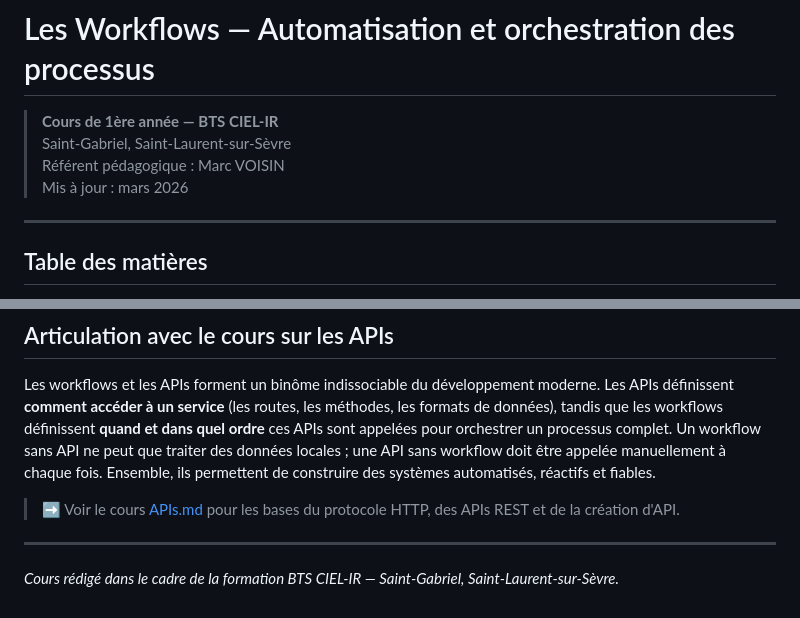
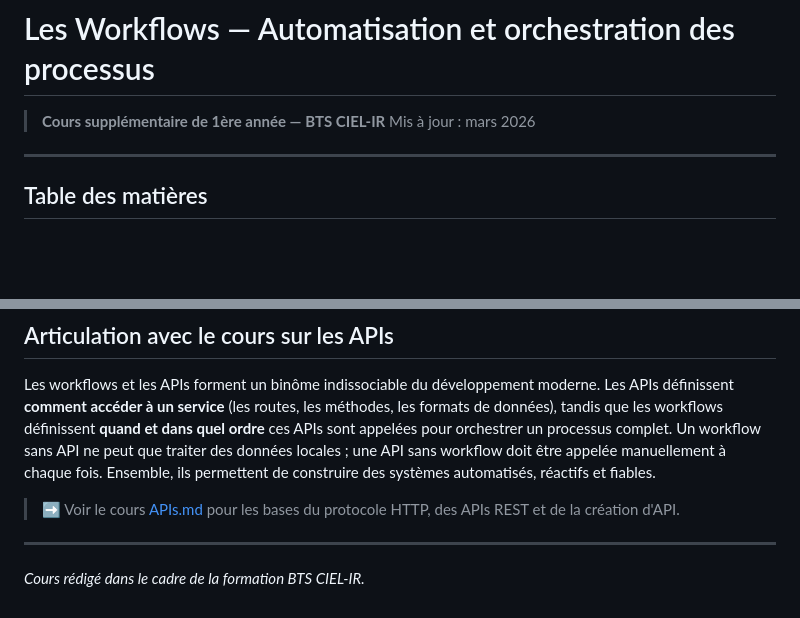
Before and after one commit to BryanDrouet/documentation-viewer, a Markdown page: cours/Workflow.md, 2 parts joined by grey strips. GitHub-like rendering; blank space fills up the shorter version.

Commit message:
Revise course details in Workflow.md
Updated course information and removed location details.

```diff
--- a/cours/Workflow.md
+++ b/cours/Workflow.md
@@ -1,8 +1,6 @@
 # Les Workflows — Automatisation et orchestration des processus
 
-> **Cours de 1ère année — BTS CIEL-IR**
-> Saint-Gabriel, Saint-Laurent-sur-Sèvre
-> Référent pédagogique : Marc VOISIN
+> **Cours supplémentaire de 1ère année — BTS CIEL-IR**
 > Mis à jour : mars 2026
 
 ---
@@ -661,4 +659,4 @@ Les workflows et les APIs forment un binôme indissociable du développement mod
 
 ---
 
-*Cours rédigé dans le cadre de la formation BTS CIEL-IR — Saint-Gabriel, Saint-Laurent-sur-Sèvre.*
+*Cours rédigé dans le cadre de la formation BTS CIEL-IR.*
```
